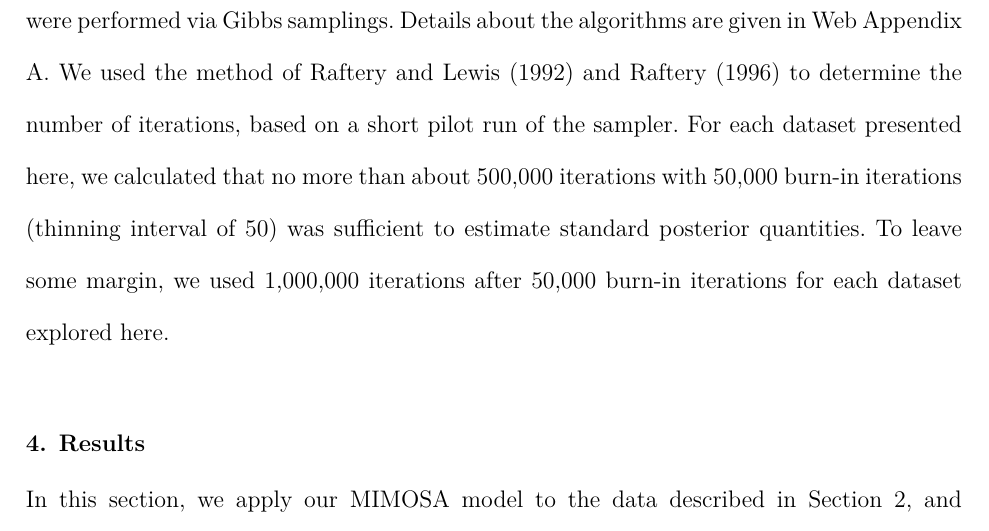
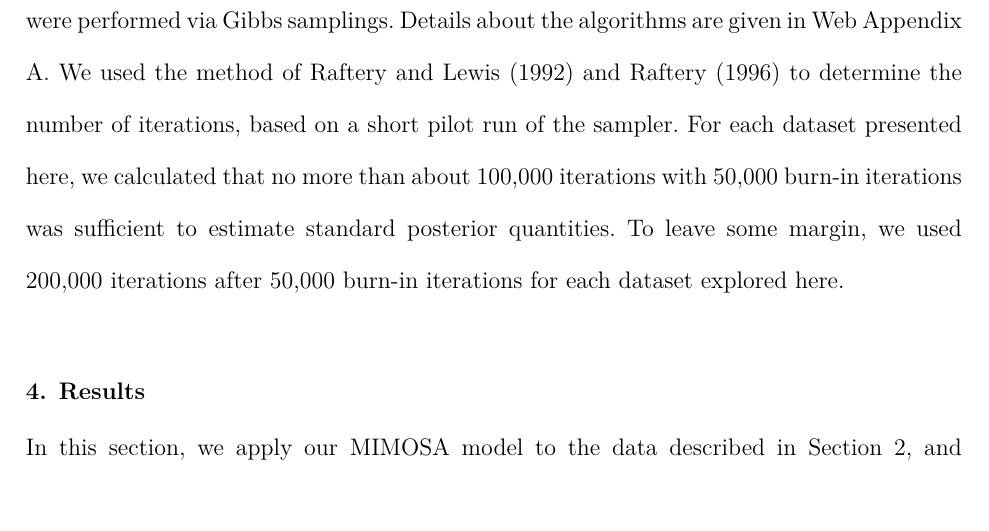
Before and after one commit to gfinak/MIMOSA_manuscript, a LaTeX document (MIMOSA.tex): part of page 12 of 32, cut so that both start at the same text. Compiled offline with XeLaTeX; a LaTeX package or settings file that is missing is left out.

Commit message:
updated iterations required for convergence
Signed-off-by: Greg Finak <gfinak@fhcrc.org>

```diff
--- a/MIMOSA.tex
+++ b/MIMOSA.tex
@@ -250,8 +250,7 @@ Details about the algorithms are given in Web Appendix A. We used the
 method of \cite{Raftery:1992vp} and \cite{Raftery:1996ws} to determine
 the number of iterations, based on a short pilot run of the
 sampler. For each dataset presented here, we calculated that no more
-than about 500,000 iterations with 50,000 burn-in iterations (thinning
-interval of 50) was sufficient to estimate standard posterior quantities. To leave some margin, we used 1,000,000 iterations after 50,000 burn-in iterations for each dataset explored here.
+than about 100,000 iterations with 50,000 burn-in iterations was sufficient to estimate standard posterior quantities. To leave some margin, we used 200,000 iterations after 50,000 burn-in iterations for each dataset explored here.
 
 
 \section{Results}
```
Also changed, not shown: MIMOSA.pdf.
